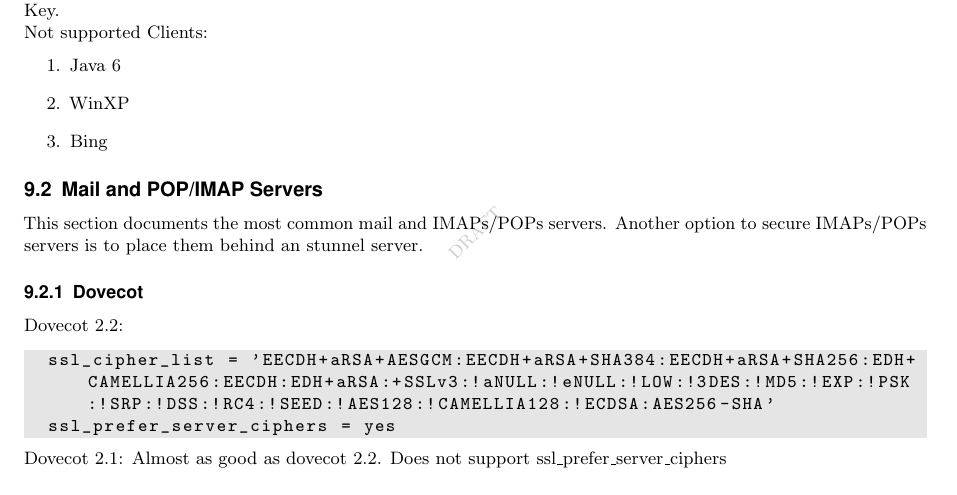
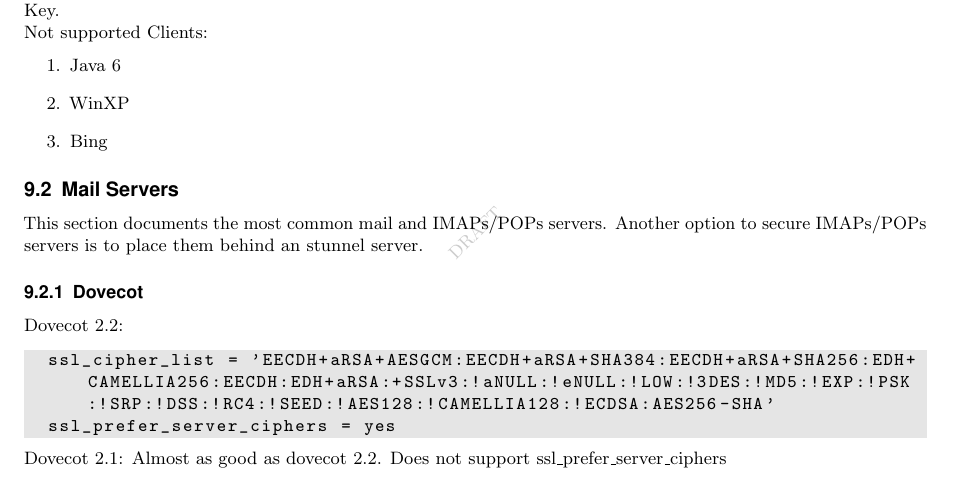
Before and after one commit to BetterCrypto/Applied-Crypto-Hardening, a LaTeX document (src/applied-crypto-hardening.tex, which reads src/practical_settings.tex): part of page 12 of 21, cut so that both start at the same text. Compiled offline with pdfLaTeX.

Commit message:
rename section

```diff
--- a/src/practical_settings.tex
+++ b/src/practical_settings.tex
@@ -184,7 +184,7 @@ Not supported Clients:
 \end{enumerate}
 
 
-\subsection{Mail and POP/IMAP Servers}
+\subsection{Mail Servers}
 
 This section documents the most common mail and IMAPs/POPs servers. Another option to secure IMAPs/POPs servers is to place them behind an stunnel server.
 
```
